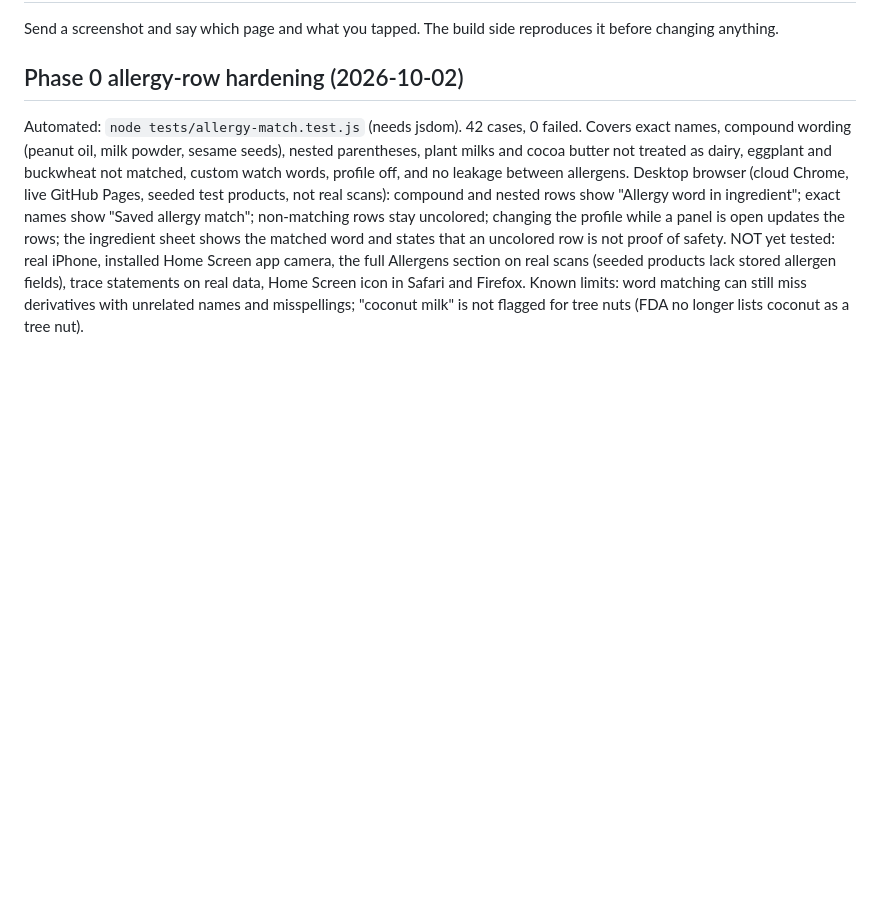
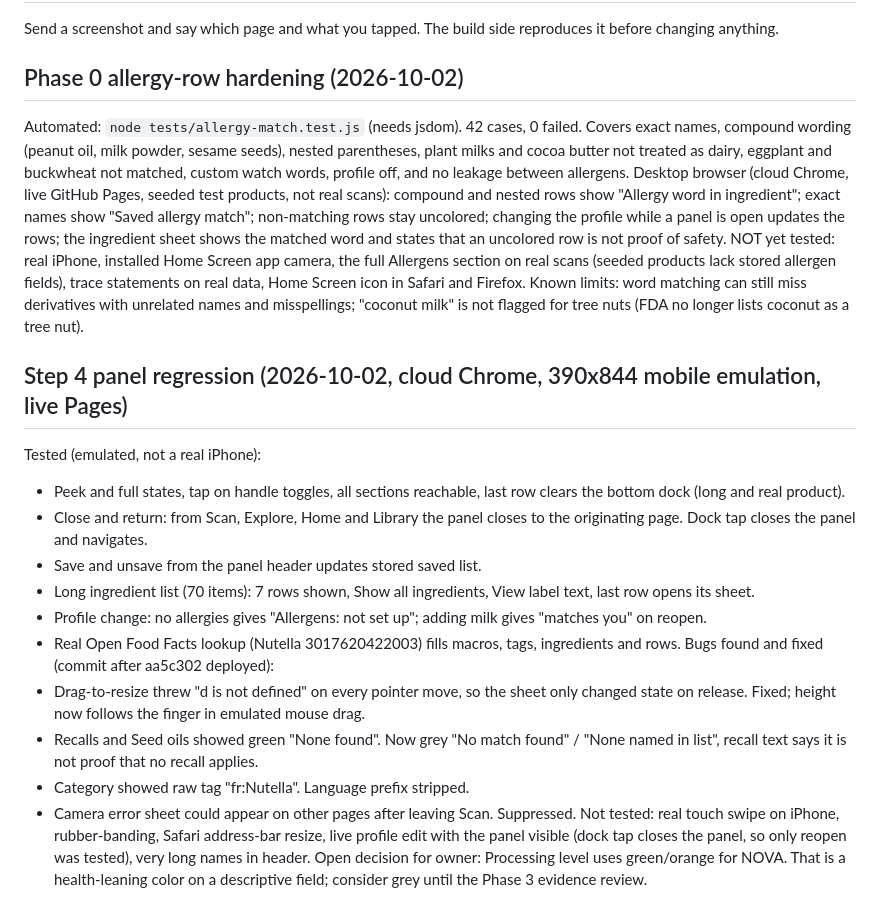
Before and after one commit to jessepringle13-bit/OpenLabel, a Markdown page: docs/TESTING.md, the part around the change. Rendered like a GitHub page; blank space fills up the shorter version.

Commit message:
Step 4 regression results in TESTING.md and ledger

```diff
--- a/docs/TESTING.md
+++ b/docs/TESTING.md
@@ -38,3 +38,19 @@ Automated: `node tests/allergy-match.test.js` (needs jsdom). 42 cases, 0 failed.
 Desktop browser (cloud Chrome, live GitHub Pages, seeded test products, not real scans): compound and nested rows show "Allergy word in ingredient"; exact names show "Saved allergy match"; non-matching rows stay uncolored; changing the profile while a panel is open updates the rows; the ingredient sheet shows the matched word and states that an uncolored row is not proof of safety.
 NOT yet tested: real iPhone, installed Home Screen app camera, the full Allergens section on real scans (seeded products lack stored allergen fields), trace statements on real data, Home Screen icon in Safari and Firefox.
 Known limits: word matching can still miss derivatives with unrelated names and misspellings; "coconut milk" is not flagged for tree nuts (FDA no longer lists coconut as a tree nut).
+
+## Step 4 panel regression (2026-10-02, cloud Chrome, 390x844 mobile emulation, live Pages)
+Tested (emulated, not a real iPhone):
+- Peek and full states, tap on handle toggles, all sections reachable, last row clears the bottom dock (long and real product).
+- Close and return: from Scan, Explore, Home and Library the panel closes to the originating page. Dock tap closes the panel and navigates.
+- Save and unsave from the panel header updates stored saved list.
+- Long ingredient list (70 items): 7 rows shown, Show all ingredients, View label text, last row opens its sheet.
+- Profile change: no allergies gives "Allergens: not set up"; adding milk gives "matches you" on reopen.
+- Real Open Food Facts lookup (Nutella 3017620422003) fills macros, tags, ingredients and rows.
+Bugs found and fixed (commit after aa5c302 deployed):
+- Drag-to-resize threw "d is not defined" on every pointer move, so the sheet only changed state on release. Fixed; height now follows the finger in emulated mouse drag.
+- Recalls and Seed oils showed green "None found". Now grey "No match found" / "None named in list", recall text says it is not proof that no recall applies.
+- Category showed raw tag "fr:Nutella". Language prefix stripped.
+- Camera error sheet could appear on other pages after leaving Scan. Suppressed.
+Not tested: real touch swipe on iPhone, rubber-banding, Safari address-bar resize, live profile edit with the panel visible (dock tap closes the panel, so only reopen was tested), very long names in header.
+Open decision for owner: Processing level uses green/orange for NOVA. That is a health-leaning color on a descriptive field; consider grey until the Phase 3 evidence review.
```
